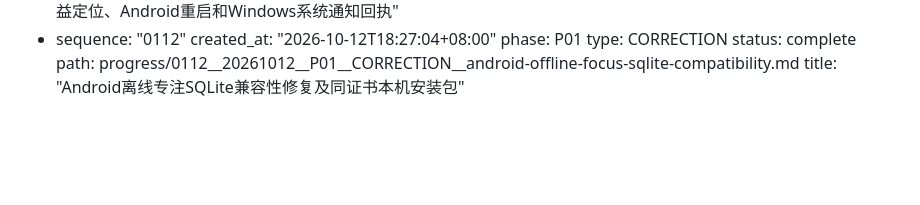
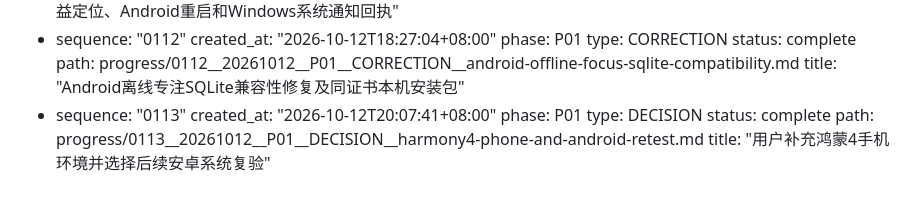
Before and after one commit to 2877905731/Innocence, a Markdown page: progress/INDEX.md, the part around the change. GitHub-like rendering; blank space fills up the shorter version.

```diff
--- a/progress/INDEX.md
+++ b/progress/INDEX.md
@@ -797,3 +797,10 @@ checkpoints:
     status: complete
     path: progress/0112__20261012__P01__CORRECTION__android-offline-focus-sqlite-compatibility.md
     title: "Android离线专注SQLite兼容性修复及同证书本机安装包"
+  - sequence: "0113"
+    created_at: "2026-10-12T20:07:41+08:00"
+    phase: P01
+    type: DECISION
+    status: complete
+    path: progress/0113__20261012__P01__DECISION__harmony4-phone-and-android-retest.md
+    title: "用户补充鸿蒙4手机环境并选择后续安卓系统复验"
```
Also changed, not shown: progress/0000__AI-RESUME.md (+6 -5 lines), progress/0113__20261012__P01__DECISION__harmony4-phone-and-android-retest.md (added, +39 -0 lines).
